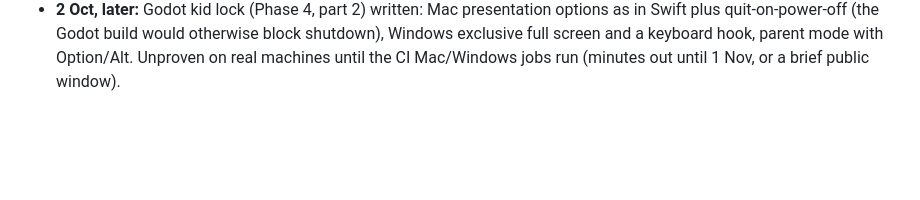
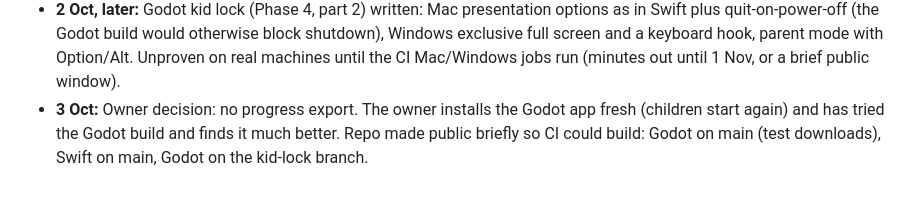
Before and after one commit to evertgrobler/bip-island, a Markdown page: docs/STATUS.md, the part around the change. Rendered like a GitHub page; blank space fills up the shorter version.

Commit message:
Docs: no progress export (owner decision); Godot app installs fresh
Co-Authored-By: Claude Opus 5.5 <noreply@anthropic.com>
Claude-Session: https://claude.ai/code/session_01DP9Sdrgird2JmB1nXZNzKQ

```diff
--- a/docs/STATUS.md
+++ b/docs/STATUS.md
@@ -237,3 +237,6 @@
   quit-on-power-off (the Godot build would otherwise block shutdown), Windows exclusive full screen and
   a keyboard hook, parent mode with Option/Alt. Unproven on real machines until the CI Mac/Windows jobs
   run (minutes out until 1 Nov, or a brief public window).
+- **3 Oct:** Owner decision: no progress export. The owner installs the Godot app fresh (children
+  start again) and has tried the Godot build and finds it much better. Repo made public briefly so
+  CI could build: Godot on main (test downloads), Swift on main, Godot on the kid-lock branch.
```
Also changed, not shown: docs/GODOT_MIGRATION.md (+3 -3 lines).
